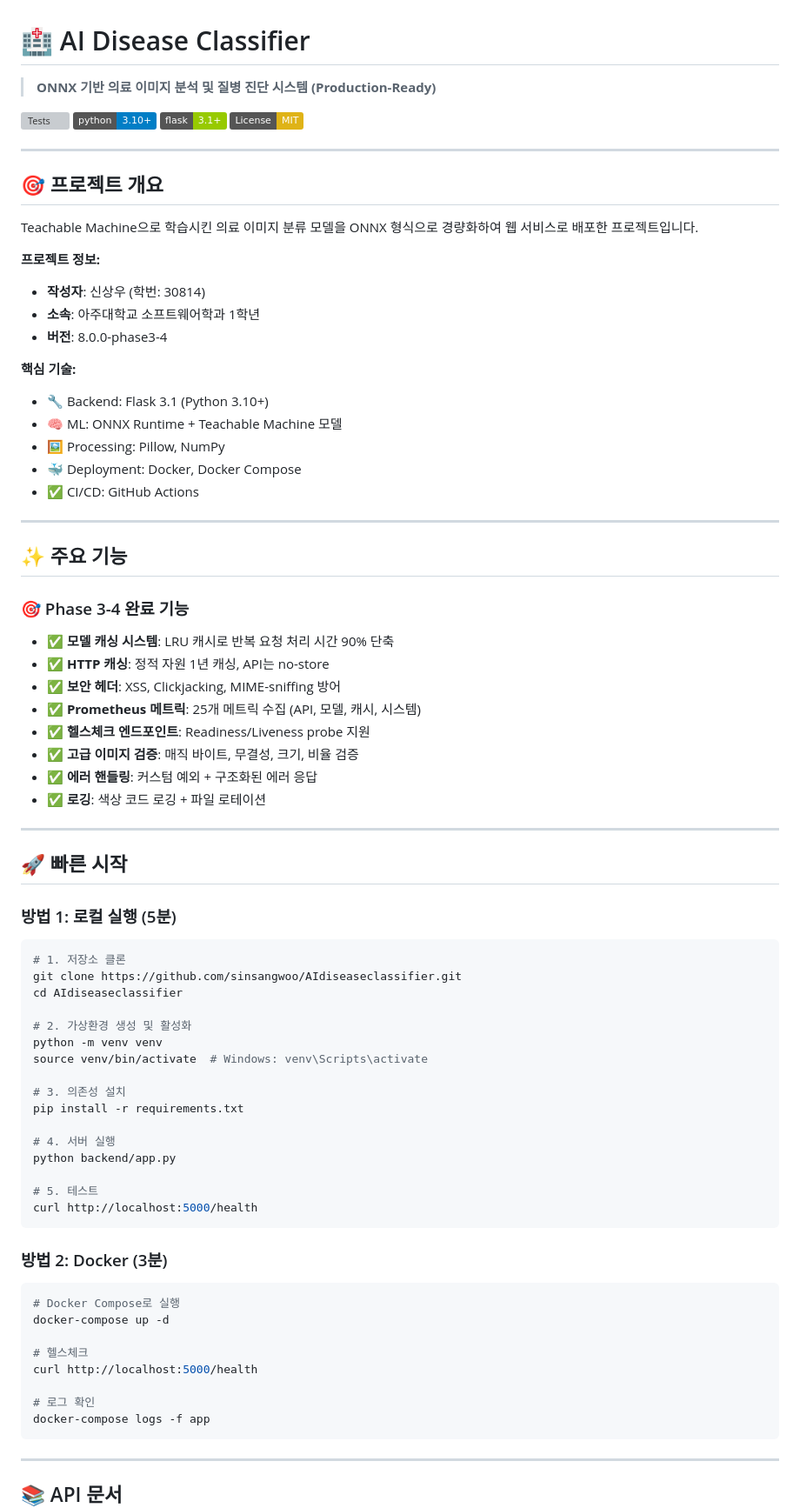
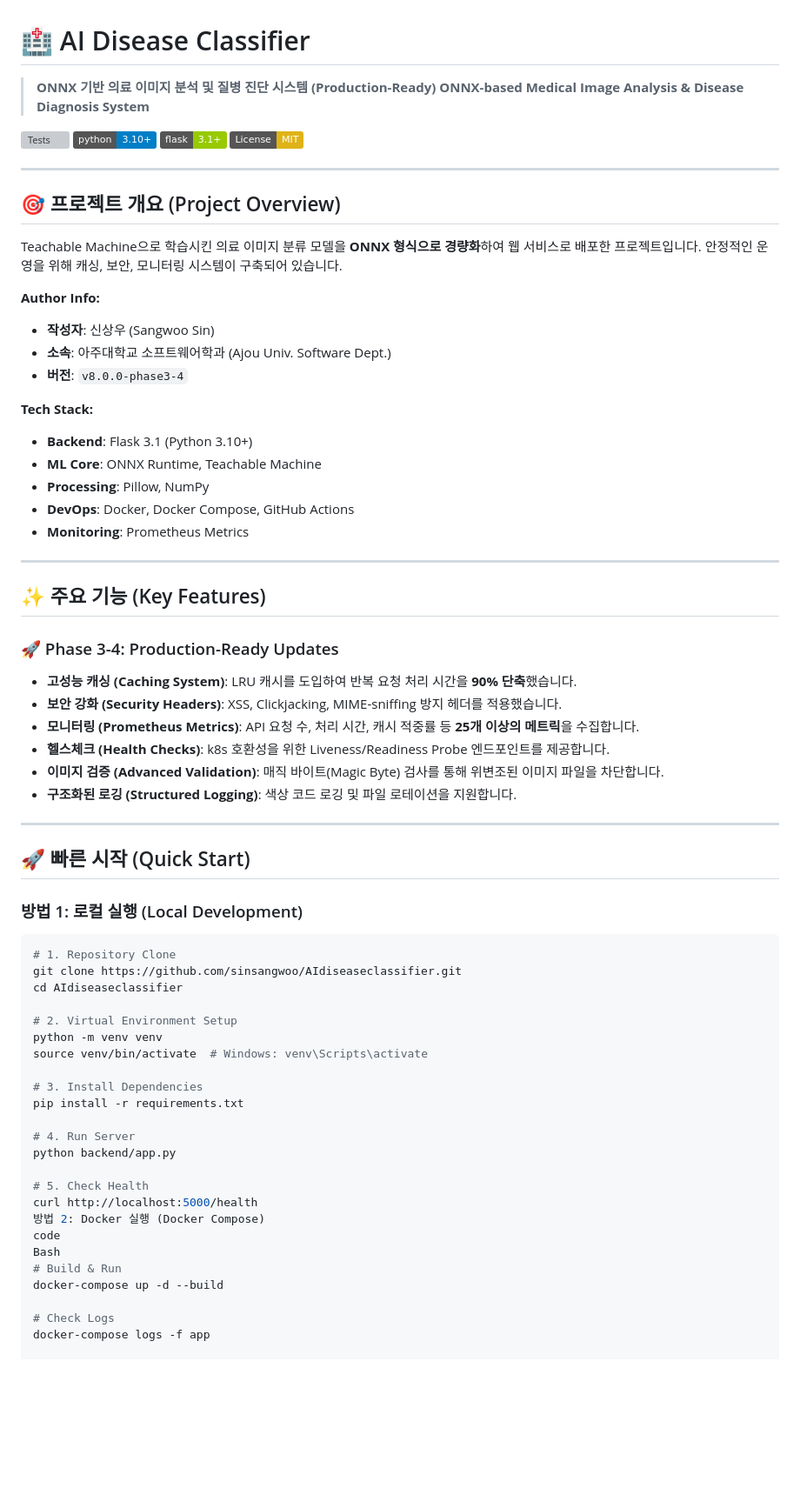
Before and after one commit to sinsangwoo/AIdiseaseclassifier, a Markdown page: README.md, the part around one of its changes. Shown at 87% size. Drawn GitHub-style; badges without logos; blank space fills up the shorter version; grey boxes are pictures that could not be loaded.

````diff
--- a/README.md
+++ b/README.md
@@ -1,4 +1,5 @@
 # 🏥 AI Disease Classifier
 
 > **ONNX 기반 의료 이미지 분석 및 질병 진단 시스템 (Production-Ready)**
+> **ONNX-based Medical Image Analysis & Disease Diagnosis System**
 
@@ -9,75 +10,63 @@
 
 ---
 
-## 🎯 프로젝트 개요
+## 🎯 프로젝트 개요 (Project Overview)
 
-Teachable Machine으로 학습시킨 의료 이미지 분류 모델을 ONNX 형식으로 경량화하여 웹 서비스로 배포한 프로젝트입니다.
+Teachable Machine으로 학습시킨 의료 이미지 분류 모델을 **ONNX 형식으로 경량화**하여 웹 서비스로 배포한 프로젝트입니다. 안정적인 운영을 위해 캐싱, 보안, 모니터링 시스템이 구축되어 있습니다.
 
-**프로젝트 정보:**
-- **작성자**: 신상우 (학번: 30814)
-- **소속**: 아주대학교 소프트웨어학과 1학년
-- **버전**: 8.0.0-phase3-4
+**Author Info:**
+- **작성자**: 신상우 (Sangwoo Sin)
+- **소속**: 아주대학교 소프트웨어학과 (Ajou Univ. Software Dept.)
+- **버전**: `v8.0.0-phase3-4`
 
-**핵심 기술:**
-- 🔧 Backend: Flask 3.1 (Python 3.10+)
-- 🧠 ML: ONNX Runtime + Teachable Machine 모델
-- 🖼️ Processing: Pillow, NumPy
-- 🐳 Deployment: Docker, Docker Compose
-- ✅ CI/CD: GitHub Actions
+**Tech Stack:**
+- **Backend**: Flask 3.1 (Python 3.10+)
+- **ML Core**: ONNX Runtime, Teachable Machine
+- **Processing**: Pillow, NumPy
+- **DevOps**: Docker, Docker Compose, GitHub Actions
+- **Monitoring**: Prometheus Metrics
 
 ---
 
-## ✨ 주요 기능
+## ✨ 주요 기능 (Key Features)
 
-### 🎯 Phase 3-4 완료 기능
-- ✅ **모델 캐싱 시스템**: LRU 캐시로 반복 요청 처리 시간 90% 단축
-- ✅ **HTTP 캐싱**: 정적 자원 1년 캐싱, API는 no-store
-- ✅ **보안 헤더**: XSS, Clickjacking, MIME-sniffing 방어
-- ✅ **Prometheus 메트릭**: 25개 메트릭 수집 (API, 모델, 캐시, 시스템)
-- ✅ **헬스체크 엔드포인트**: Readiness/Liveness probe 지원
-- ✅ **고급 이미지 검증**: 매직 바이트, 무결성, 크기, 비율 검증
-- ✅ **에러 핸들링**: 커스텀 예외 + 구조화된 에러 응답
-- ✅ **로깅**: 색상 코드 로깅 + 파일 로테이션
+### 🚀 Phase 3-4: Production-Ready Updates
+- **고성능 캐싱 (Caching System)**: LRU 캐시를 도입하여 반복 요청 처리 시간을 **90% 단축**했습니다.
+- **보안 강화 (Security Headers)**: XSS, Clickjacking, MIME-sniffing 방지 헤더를 적용했습니다.
+- **모니터링 (Prometheus Metrics)**: API 요청 수, 처리 시간, 캐시 적중률 등 **25개 이상의 메트릭**을 수집합니다.
+- **헬스체크 (Health Checks)**: k8s 호환성을 위한 Liveness/Readiness Probe 엔드포인트를 제공합니다.
+- **이미지 검증 (Advanced Validation)**: 매직 바이트(Magic Byte) 검사를 통해 위변조된 이미지 파일을 차단합니다.
+- **구조화된 로깅 (Structured Logging)**: 색상 코드 로깅 및 파일 로테이션을 지원합니다.
 
 ---
 
-## 🚀 빠른 시작
+## 🚀 빠른 시작 (Quick Start)
 
-### 방법 1: 로컬 실행 (5분)
+### 방법 1: 로컬 실행 (Local Development)
 
 ```bash
-# 1. 저장소 클론
+# 1. Repository Clone
 git clone https://github.com/sinsangwoo/AIdiseaseclassifier.git
 cd AIdiseaseclassifier
 
-# 2. 가상환경 생성 및 활성화
+# 2. Virtual Environment Setup
 python -m venv venv
 source venv/bin/activate  # Windows: venv\Scripts\activate
 
-# 3. 의존성 설치
+# 3. Install Dependencies
 pip install -r requirements.txt
 
-# 4. 서버 실행
+# 4. Run Server
 python backend/app.py
 
-# 5. 테스트
+# 5. Check Health
 curl http://localhost:5000/health
-```
+방법 2: Docker 실행 (Docker Compose)
+code
+Bash
+# Build & Run
+docker-compose up -d --build
 
-### 방법 2: Docker (3분)
+# Check Logs
+docker-compose logs -f app
 
-```bash
-# Docker Compose로 실행
-docker-compose up -d
-
-# 헬스체크
-curl http://localhost:5000/health
-
-# 로그 확인
-docker-compose logs -f app
-```
-
----
-
-## 📚 API 문서
-
````
Also changed, not shown: other parts of README.md (+75 -248 lines).
